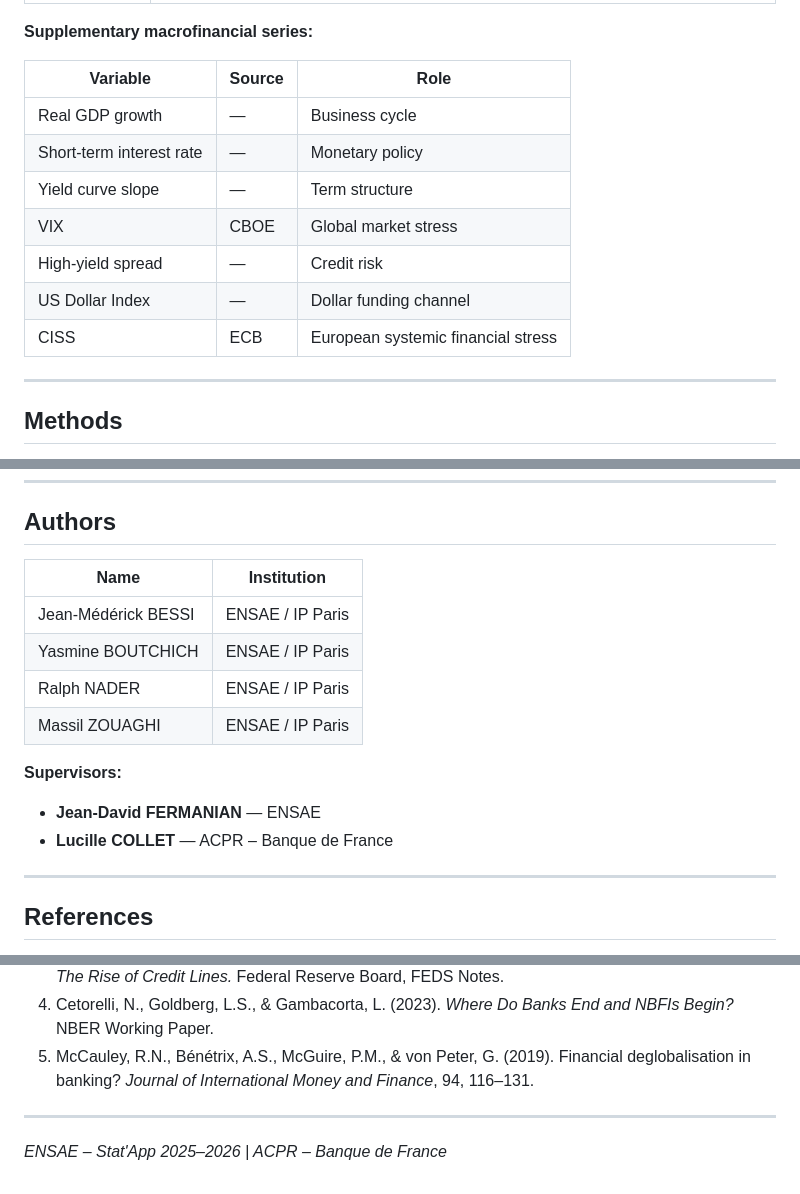
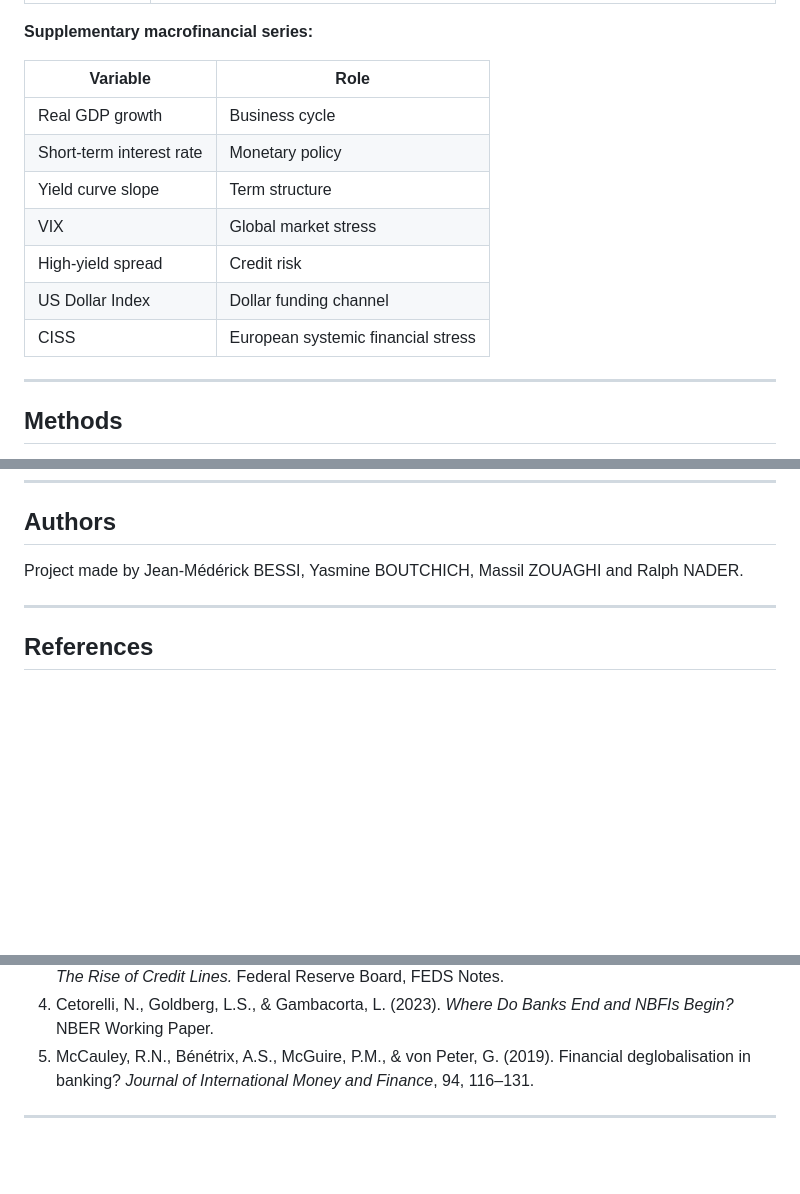
Before and after one commit to ralphndr/Statapp-acpr, a Markdown page: README.md, 3 parts joined by grey strips. Rendered like a GitHub page; blank space fills up the shorter version.

Commit message:
Revise macrofinancial series table and authors section
Updated the supplementary macrofinancial series table and modified the authors section to a single line format.

```diff
--- a/README.md
+++ b/README.md
@@ -39,15 +39,15 @@ The study addresses this through three complementary lenses:
 
 **Supplementary macrofinancial series:**
 
-| Variable | Source | Role |
-|---|---|---|
-| Real GDP growth | — | Business cycle |
-| Short-term interest rate | — | Monetary policy |
-| Yield curve slope | — | Term structure |
-| VIX | CBOE | Global market stress |
-| High-yield spread | — | Credit risk |
-| US Dollar Index | — | Dollar funding channel |
-| CISS | ECB | European systemic financial stress |
+| Variable | Role |
+|---|---|
+| Real GDP growth | Business cycle |
+| Short-term interest rate | Monetary policy |
+| Yield curve slope | Term structure |
+| VIX | Global market stress |
+| High-yield spread | Credit risk |
+| US Dollar Index | Dollar funding channel |
+| CISS | European systemic financial stress |
 
 ---
 
@@ -116,16 +116,7 @@ Bivariate VAR(1) on differenced euro-area bank-to-NBFI exposures and ΔCISS, est
 
 ## Authors
 
-| Name | Institution |
-|---|---|
-| Jean-Médérick BESSI | ENSAE / IP Paris |
-| Yasmine BOUTCHICH | ENSAE / IP Paris |
-| Ralph NADER | ENSAE / IP Paris |
-| Massil ZOUAGHI | ENSAE / IP Paris |
-
-**Supervisors:**
-- **Jean-David FERMANIAN** — ENSAE
-- **Lucille COLLET** — ACPR – Banque de France
+Project made by Jean-Médérick BESSI, Yasmine BOUTCHICH, Massil ZOUAGHI and Ralph NADER.
 
 ---
 
@@ -138,5 +129,3 @@ Bivariate VAR(1) on differenced euro-area bank-to-NBFI exposures and ΔCISS, est
 5. McCauley, R.N., Bénétrix, A.S., McGuire, P.M., & von Peter, G. (2019). Financial deglobalisation in banking? *Journal of International Money and Finance*, 94, 116–131.
 
 ---
-
-*ENSAE – Stat'App 2025–2026 | ACPR – Banque de France*
```
